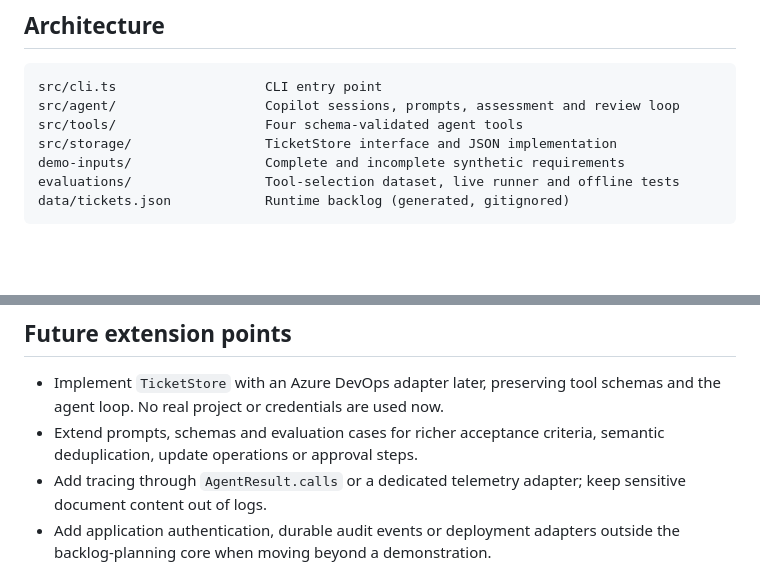
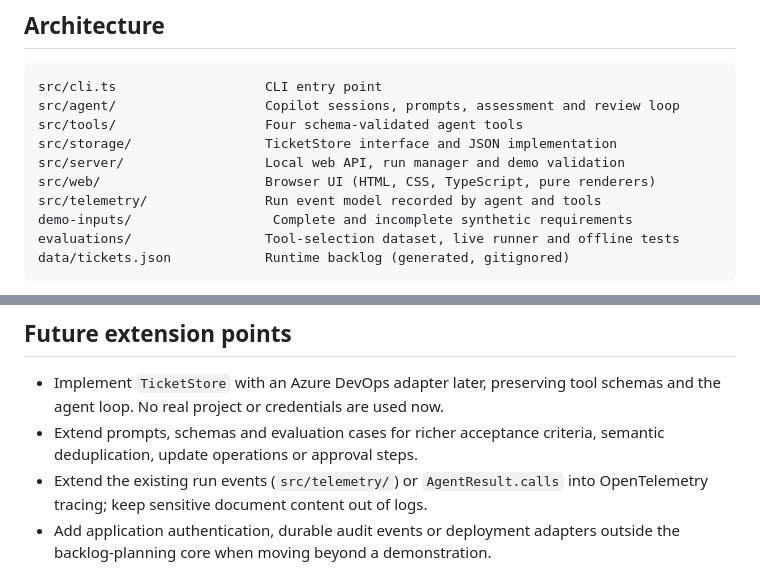
Before and after one commit to alexia-rossell/CoP-agentic-sdlc-demo, a Markdown page: README.md, 2 parts joined by grey strips. Rendered like a GitHub page; blank space fills up the shorter version.

````diff
--- a/README.md
+++ b/README.md
@@ -26,7 +38,10 @@ src/cli.ts                   CLI entry point
 src/agent/                   Copilot sessions, prompts, assessment and review loop
 src/tools/                   Four schema-validated agent tools
 src/storage/                 TicketStore interface and JSON implementation
-demo-inputs/                 Complete and incomplete synthetic requirements
+src/server/                  Local web API, run manager and demo validation
+src/web/                     Browser UI (HTML, CSS, TypeScript, pure renderers)
+src/telemetry/               Run event model recorded by agent and tools
+demo-inputs/                  Complete and incomplete synthetic requirements
 evaluations/                 Tool-selection dataset, live runner and offline tests
 data/tickets.json            Runtime backlog (generated, gitignored)
 ```
@@ -194,7 +232,8 @@ tool writes, review turns, timeouts and summaries that ignore fabricated IDs.
   schemas and the agent loop. No real project or credentials are used now.
 - Extend prompts, schemas and evaluation cases for richer acceptance criteria,
   semantic deduplication, update operations or approval steps.
-- Add tracing through `AgentResult.calls` or a dedicated telemetry adapter;
+- Extend the existing run events (`src/telemetry/`) or `AgentResult.calls` into
+  OpenTelemetry tracing;
   keep sensitive document content out of logs.
 - Add application authentication, durable audit events or deployment adapters
   outside the backlog-planning core when moving beyond a demonstration.
````
Also changed, not shown: other parts of README.md (+39 -4 lines).
